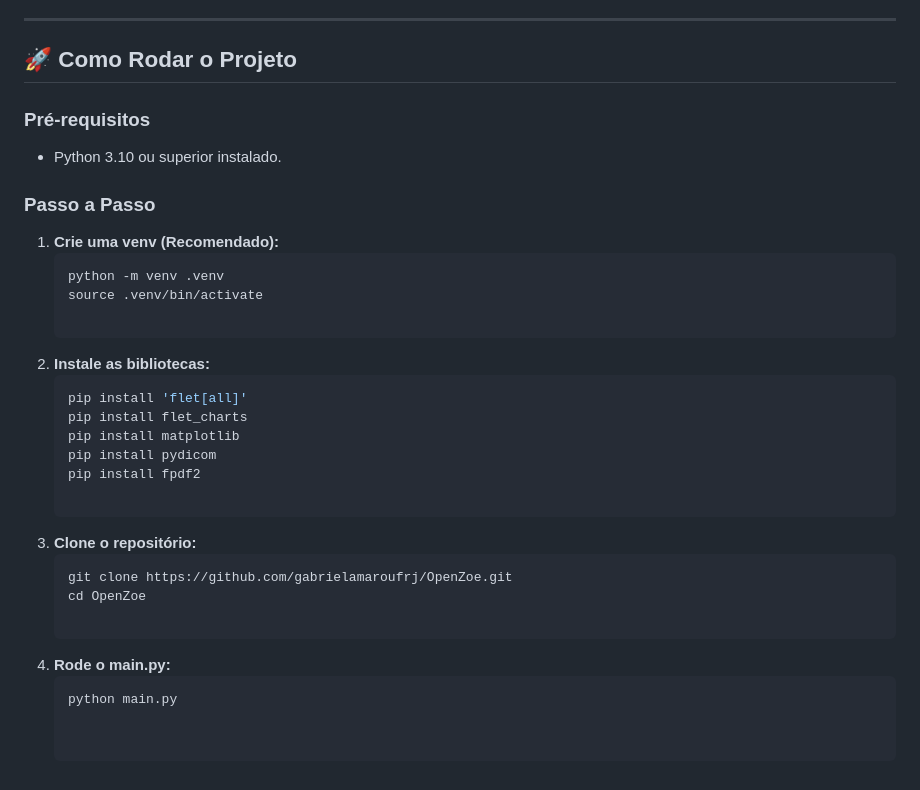
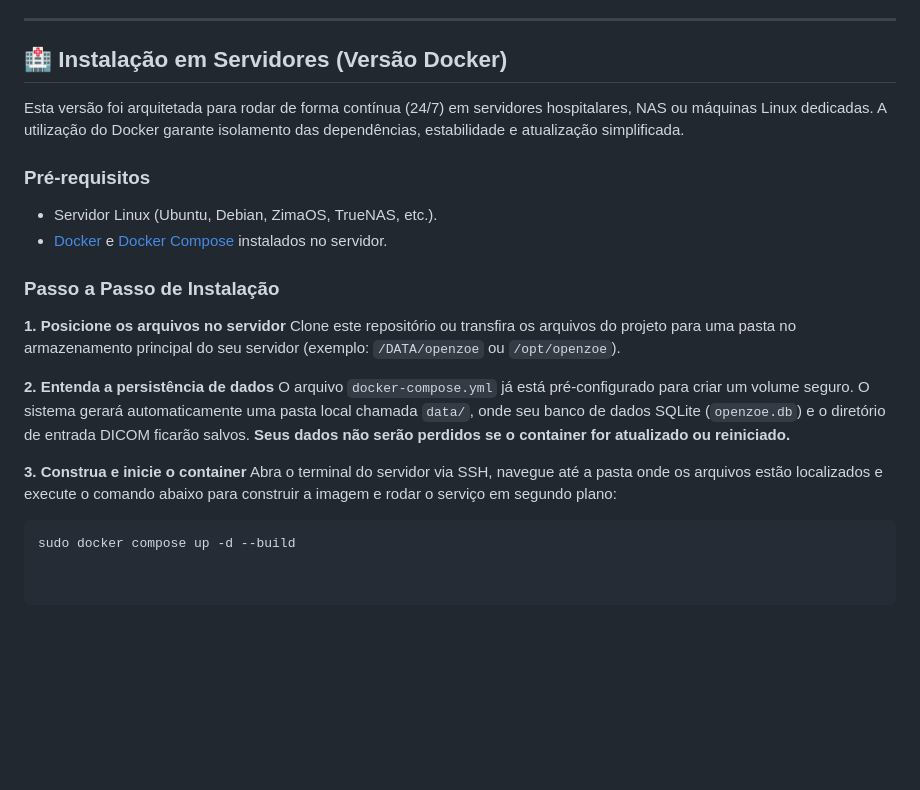
Before and after one commit to gabrielamaroufrj/OpenZoe, a Markdown page: README.md, the part around the change. Rendered like a GitHub page; blank space fills up the shorter version.

Commit message:
Revise README for Docker installation instructions
Updated installation instructions for Docker deployment, including prerequisites and step-by-step guide.

````diff
--- a/README.md
+++ b/README.md
@@ -62,31 +62,24 @@ O projeto foi desenvolvido inteiramente em **Python**, utilizando as seguintes b
 
 ---
 
-## 🚀 Como Rodar o Projeto
+## 🏥 Instalação em Servidores (Versão Docker)
+
+Esta versão foi arquitetada para rodar de forma contínua (24/7) em servidores hospitalares, NAS ou máquinas Linux dedicadas. A utilização do Docker garante isolamento das dependências, estabilidade e atualização simplificada.
 
 ### Pré-requisitos
-* Python 3.10 ou superior instalado.
+* Servidor Linux (Ubuntu, Debian, ZimaOS, TrueNAS, etc.).
+* [Docker](https://docs.docker.com/get-docker/) e [Docker Compose](https://docs.docker.com/compose/install/) instalados no servidor.
 
-### Passo a Passo
+### Passo a Passo de Instalação
 
-1. **Crie uma venv (Recomendado):**
-   ```bash
-   python -m venv .venv
-   source .venv/bin/activate
+**1. Posicione os arquivos no servidor**
+Clone este repositório ou transfira os arquivos do projeto para uma pasta no armazenamento principal do seu servidor (exemplo: `/DATA/openzoe` ou `/opt/openzoe`).
 
-2. **Instale as bibliotecas:**
-   ```bash
-   pip install 'flet[all]'
-   pip install flet_charts
-   pip install matplotlib
-   pip install pydicom
-   pip install fpdf2
+**2. Entenda a persistência de dados**
+O arquivo `docker-compose.yml` já está pré-configurado para criar um volume seguro. O sistema gerará automaticamente uma pasta local chamada `data/`, onde seu banco de dados SQLite (`openzoe.db`) e o diretório de entrada DICOM ficarão salvos. **Seus dados não serão perdidos se o container for atualizado ou reiniciado.**
 
-3. **Clone o repositório:**
-   ```bash
-   git clone https://github.com/gabrielamaroufrj/OpenZoe.git
-   cd OpenZoe
+**3. Construa e inicie o container**
+Abra o terminal do servidor via SSH, navegue até a pasta onde os arquivos estão localizados e execute o comando abaixo para construir a imagem e rodar o serviço em segundo plano:
 
-4. **Rode o main.py:**
-   ```bash
-   python main.py
+```bash
+sudo docker compose up -d --build
````
